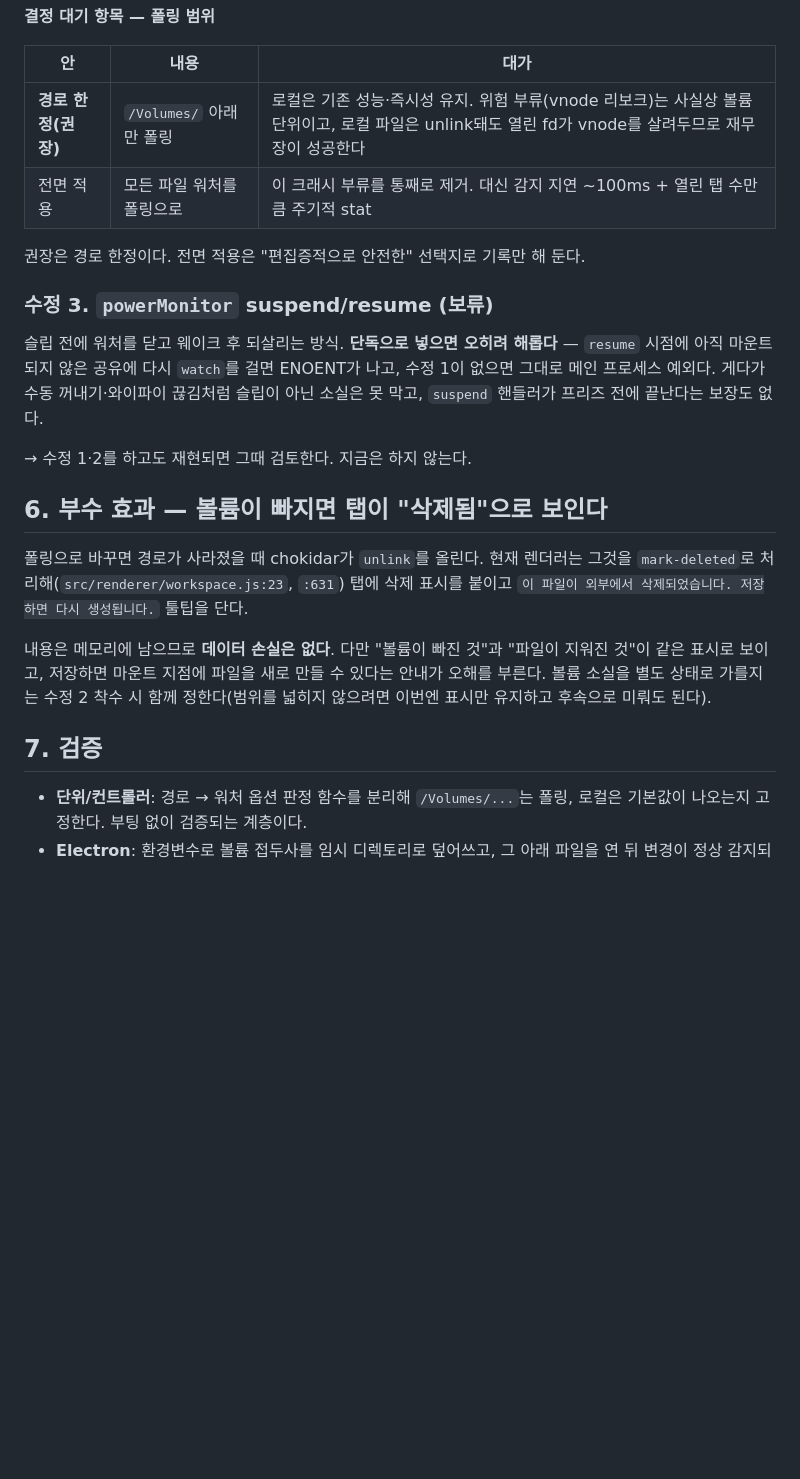
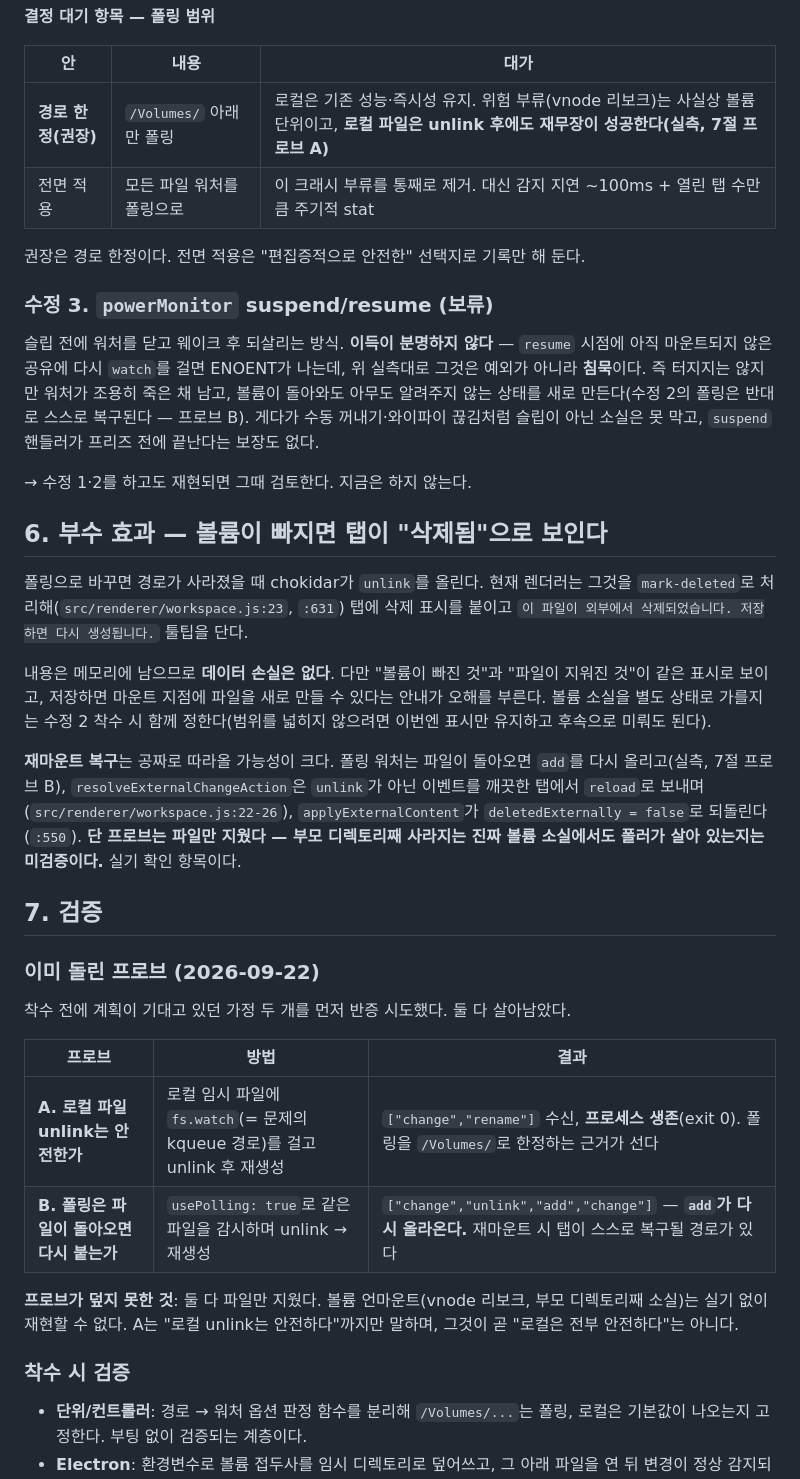
Before and after one commit to oiysful/MDV, a Markdown page: docs/plans/22-volume-loss-file-watch-abort.md, the part around one of its changes. Rendered like a GitHub page; blank space fills up the shorter version.

Commit message:
docs(plans): measure the two assumptions plan 22 rested on, and correct one
Probe A: fs.watch on a local file survives unlink+recreate (exit 0), which
is the argument for scoping polling to /Volumes/ rather than everywhere.
Probe B: a polling watcher re-emits `add` when the file comes back, so a
remounted volume has a path back to a live tab. Neither probe covers vnode
revocation -- they delete a file, not a volume -- and the plan says so.

The correction: fix 1's stated rationale was wrong. chokidar's _handleError
(index.js:552-561) swallows ENOENT/ENOTDIR, and EPERM/EACCES under the
default ignorePermissionErrors, so the resume-time ENOENT that fix 3 was
held back for never reaches an emitter. Fix 3's real risk is a silently
dead watcher; fix 1 stands on its own for EMFILE/ENOSPC.

Co-Authored-By: Claude Opus 5 <noreply@anthropic.com>

```diff
--- a/docs/plans/22-volume-loss-file-watch-abort.md
+++ b/docs/plans/22-volume-loss-file-watch-abort.md
@@ -141,17 +150,19 @@ chokidar의 `usePolling: true`는 `setFsWatchFileListener` → `fs.watchFile`
 
 | 안 | 내용 | 대가 |
 |---|---|---|
-| **경로 한정(권장)** | `/Volumes/` 아래만 폴링 | 로컬은 기존 성능·즉시성 유지. 위험 부류(vnode 리보크)는 사실상 볼륨 단위이고, 로컬 파일은 unlink돼도 열린 fd가 vnode를 살려두므로 재무장이 성공한다 |
+| **경로 한정(권장)** | `/Volumes/` 아래만 폴링 | 로컬은 기존 성능·즉시성 유지. 위험 부류(vnode 리보크)는 사실상 볼륨 단위이고, **로컬 파일은 unlink 후에도 재무장이 성공한다(실측, 7절 프로브 A)** |
 | 전면 적용 | 모든 파일 워처를 폴링으로 | 이 크래시 부류를 통째로 제거. 대신 감지 지연 ~100ms + 열린 탭 수만큼 주기적 stat |
 
 권장은 경로 한정이다. 전면 적용은 "편집증적으로 안전한" 선택지로 기록만 해 둔다.
 
 ### 수정 3. `powerMonitor` suspend/resume (보류)
 
-슬립 전에 워처를 닫고 웨이크 후 되살리는 방식. **단독으로 넣으면 오히려 해롭다** — `resume`
-시점에 아직 마운트되지 않은 공유에 다시 `watch`를 걸면 ENOENT가 나고, 수정 1이 없으면 그대로
-메인 프로세스 예외다. 게다가 수동 꺼내기·와이파이 끊김처럼 슬립이 아닌 소실은 못 막고,
-`suspend` 핸들러가 프리즈 전에 끝난다는 보장도 없다.
+슬립 전에 워처를 닫고 웨이크 후 되살리는 방식. **이득이 분명하지 않다** — `resume` 시점에
+아직 마운트되지 않은 공유에 다시 `watch`를 걸면 ENOENT가 나는데, 위 실측대로 그것은 예외가
+아니라 **침묵**이다. 즉 터지지는 않지만 워처가 조용히 죽은 채 남고, 볼륨이 돌아와도 아무도
+알려주지 않는 상태를 새로 만든다(수정 2의 폴링은 반대로 스스로 복구된다 — 프로브 B). 게다가
+수동 꺼내기·와이파이 끊김처럼 슬립이 아닌 소실은 못 막고, `suspend` 핸들러가 프리즈 전에
+끝난다는 보장도 없다.
 
 → 수정 1·2를 하고도 재현되면 그때 검토한다. 지금은 하지 않는다.
 
@@ -166,7 +177,28 @@ chokidar의 `usePolling: true`는 `setFsWatchFileListener` → `fs.watchFile`
 볼륨 소실을 별도 상태로 가를지는 수정 2 착수 시 함께 정한다(범위를 넓히지 않으려면 이번엔
 표시만 유지하고 후속으로 미뤄도 된다).
 
+**재마운트 복구**는 공짜로 따라올 가능성이 크다. 폴링 워처는 파일이 돌아오면 `add`를 다시
+올리고(실측, 7절 프로브 B), `resolveExternalChangeAction`은 `unlink`가 아닌 이벤트를 깨끗한
+탭에서 `reload`로 보내며(`src/renderer/workspace.js:22-26`), `applyExternalContent`가
+`deletedExternally = false`로 되돌린다(`:550`). **단 프로브는 파일만 지웠다 — 부모 디렉토리째
+사라지는 진짜 볼륨 소실에서도 폴러가 살아 있는지는 미검증이다.** 실기 확인 항목이다.
+
 ## 7. 검증
+
+### 이미 돌린 프로브 (2026-09-22)
+
+착수 전에 계획이 기대고 있던 가정 두 개를 먼저 반증 시도했다. 둘 다 살아남았다.
+
+| 프로브 | 방법 | 결과 |
+|---|---|---|
+| **A. 로컬 파일 unlink는 안전한가** | 로컬 임시 파일에 `fs.watch`(= 문제의 kqueue 경로)를 걸고 unlink 후 재생성 | `["change","rename"]` 수신, **프로세스 생존**(exit 0). 폴링을 `/Volumes/`로 한정하는 근거가 선다 |
+| **B. 폴링은 파일이 돌아오면 다시 붙는가** | `usePolling: true`로 같은 파일을 감시하며 unlink → 재생성 | `["change","unlink","add","change"]` — **`add`가 다시 올라온다.** 재마운트 시 탭이 스스로 복구될 경로가 있다 |
+
+**프로브가 덮지 못한 것**: 둘 다 파일만 지웠다. 볼륨 언마운트(vnode 리보크, 부모 디렉토리째
+소실)는 실기 없이 재현할 수 없다. A는 "로컬 unlink는 안전하다"까지만 말하며, 그것이 곧
+"로컬은 전부 안전하다"는 아니다.
+
+### 착수 시 검증
 
 - **단위/컨트롤러**: 경로 → 워처 옵션 판정 함수를 분리해 `/Volumes/...`는 폴링, 로컬은
   기본값이 나오는지 고정한다. 부팅 없이 검증되는 계층이다.
```
Also changed, not shown: other parts of docs/plans/22-volume-loss-file-watch-abort.md (+13 -4 lines), docs/plans/README.md (+1 -1 lines).
